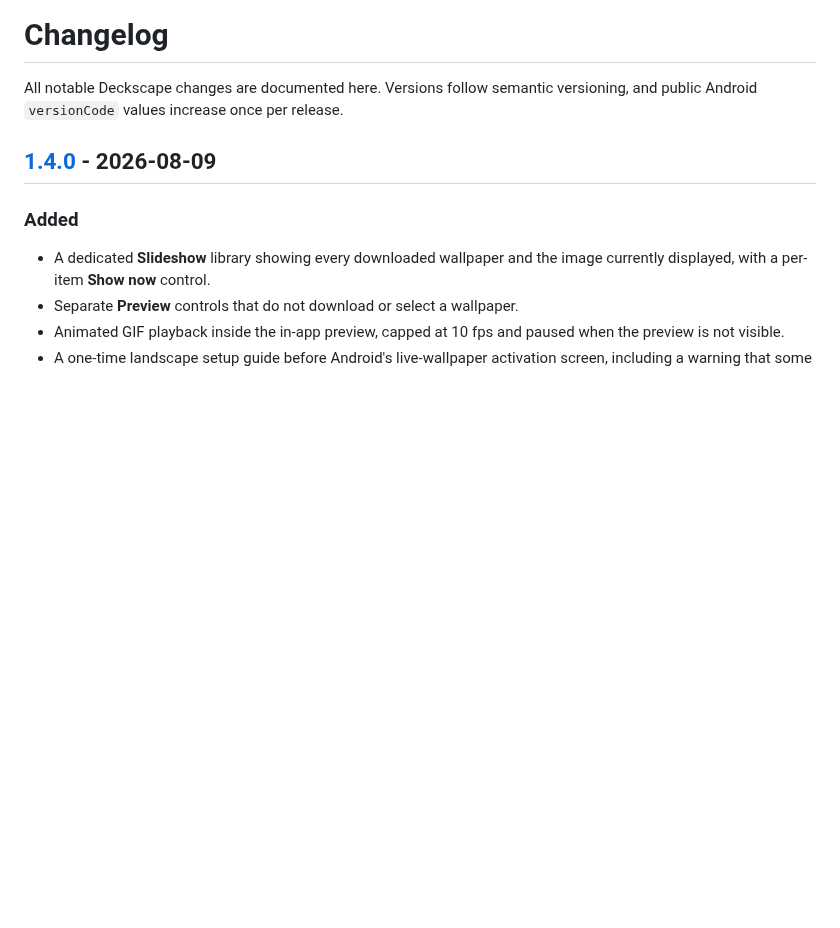
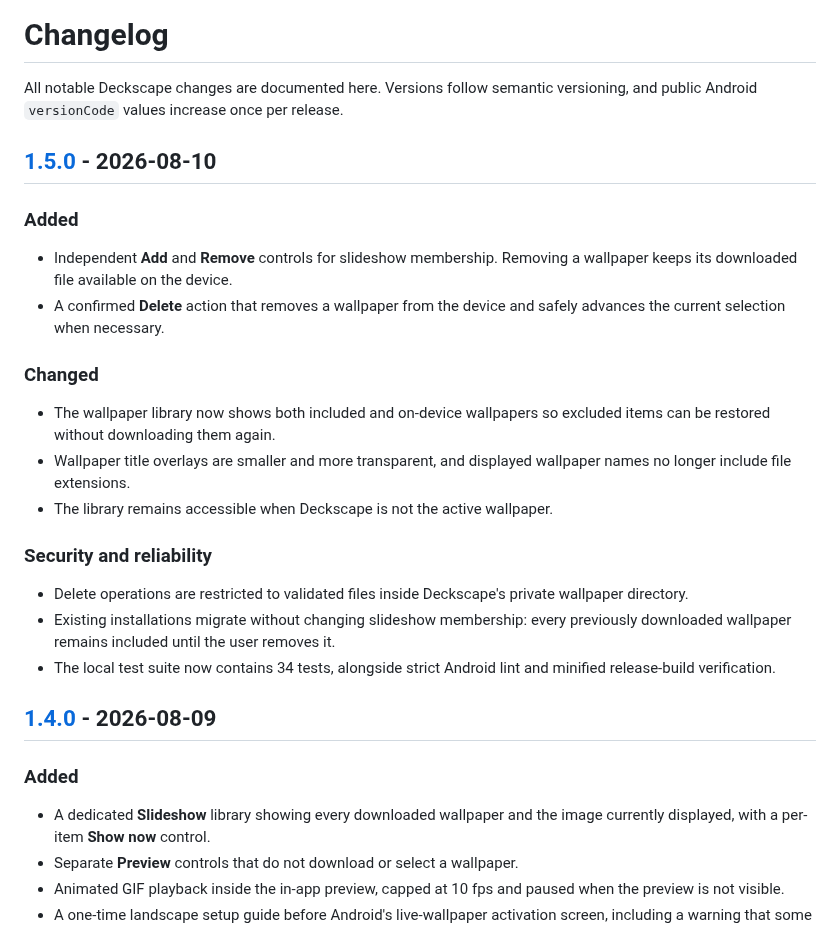
Before and after one commit to MetalHepple/Deckscape, a Markdown page: CHANGELOG.md, the part around one of its changes. Drawn GitHub-style; blank space fills up the shorter version.

```diff
--- a/CHANGELOG.md
+++ b/CHANGELOG.md
@@ -2,6 +2,32 @@
 
 All notable Deckscape changes are documented here. Versions follow semantic
 versioning, and public Android `versionCode` values increase once per release.
+
+## [1.5.0] - 2026-08-10
+
+### Added
+
+- Independent **Add** and **Remove** controls for slideshow membership. Removing
+  a wallpaper keeps its downloaded file available on the device.
+- A confirmed **Delete** action that removes a wallpaper from the device and
+  safely advances the current selection when necessary.
+
+### Changed
+
+- The wallpaper library now shows both included and on-device wallpapers so
+  excluded items can be restored without downloading them again.
+- Wallpaper title overlays are smaller and more transparent, and displayed
+  wallpaper names no longer include file extensions.
+- The library remains accessible when Deckscape is not the active wallpaper.
+
+### Security and reliability
+
+- Delete operations are restricted to validated files inside Deckscape's
+  private wallpaper directory.
+- Existing installations migrate without changing slideshow membership: every
+  previously downloaded wallpaper remains included until the user removes it.
+- The local test suite now contains 34 tests, alongside strict Android lint and
+  minified release-build verification.
 
 ## [1.4.0] - 2026-08-09
 
```
Also changed, not shown: other parts of CHANGELOG.md (+1 -0 lines), README.md (+13 -12 lines), docs/images/README.md (+5 -5 lines), docs/images/deckscape-slideshow.png, 7 other files.
